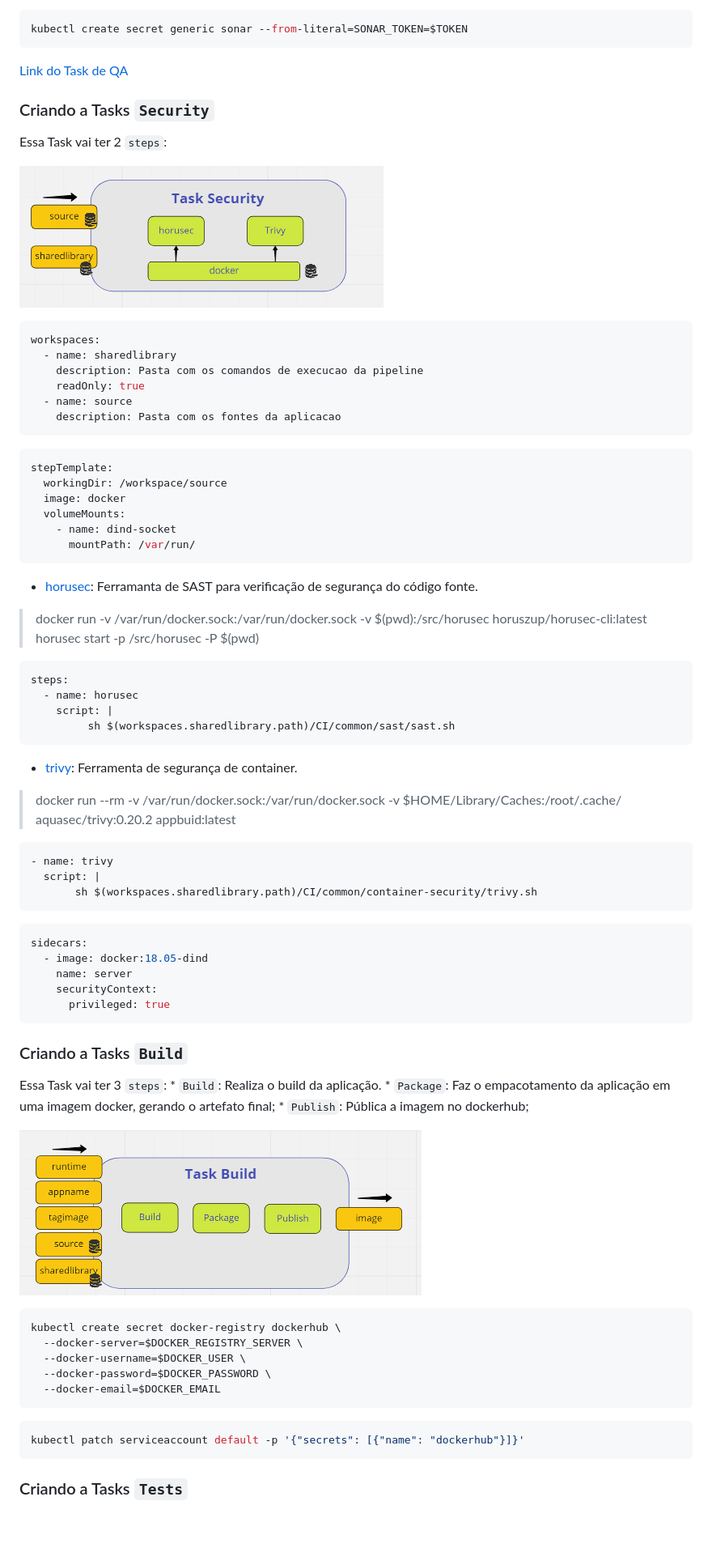
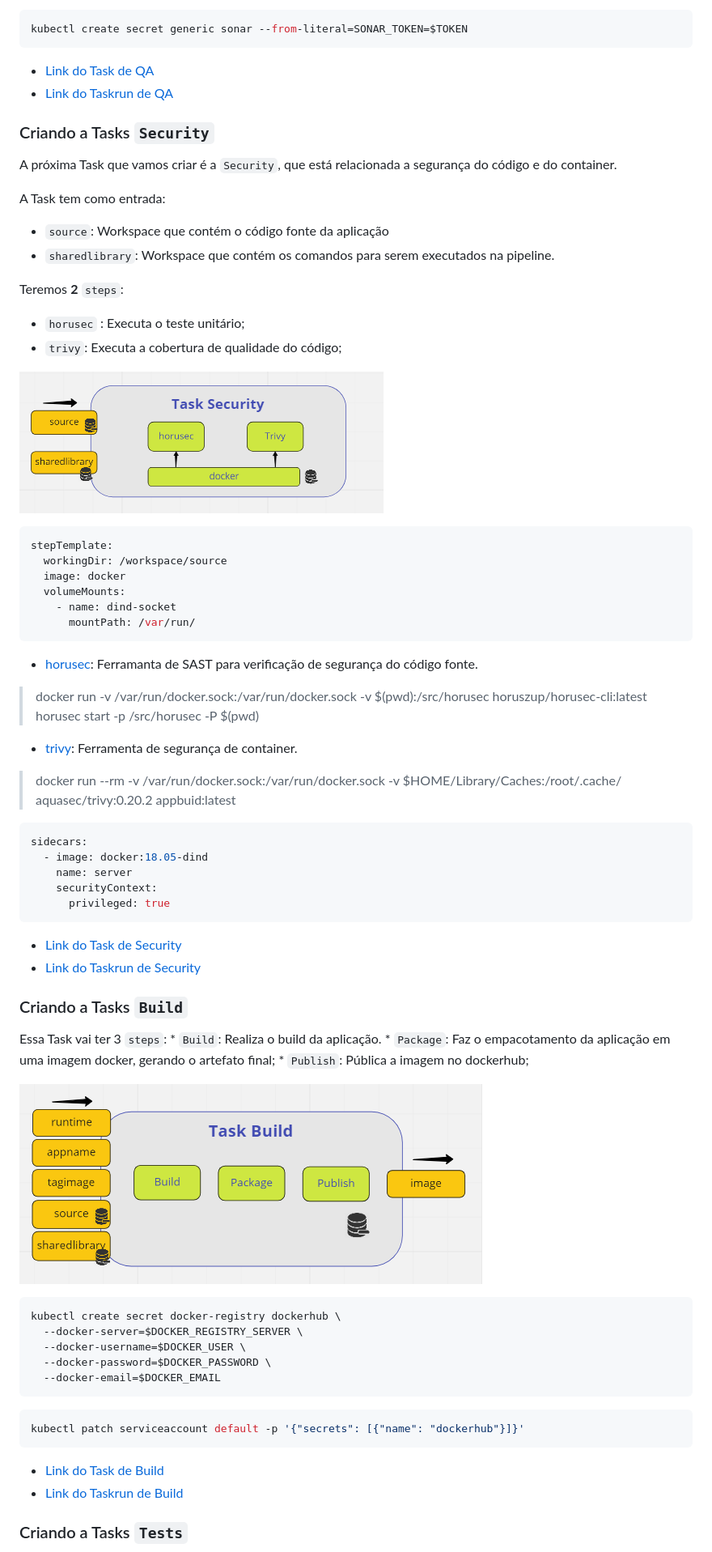
Before and after one commit to clodonil/treinamento_tekton_pipelines, a Markdown page: tasks-dev.md, the part around the change printed below. Shown: that part at 81% size. Rendered like a GitHub page; pictures changed too: img/image9.png; blank space fills up the shorter version.

Commit message:
Melhorando a escrita

````diff
--- a/tasks-dev.md
+++ b/tasks-dev.md
@@ -229,27 +229,25 @@ Crie um secret para armazenar o Token criado no site [SonarCloud](https://sonarc
 kubectl create secret generic sonar --from-literal=SONAR_TOKEN=$TOKEN
 ```
 
-[Link do Task de QA](proj/tasks/QA/task-qa.yaml)
+* [Link do Task de QA](proj/tasks/QA/task-qa.yaml)
+* [Link do Taskrun de QA](proj/tasks/QA/taskrun-qa.yaml)
 
 ### Criando a Tasks `Security`
 
- Essa Task vai ter 2 `steps`:
+A próxima Task que vamos criar é a `Security`, que está relacionada a segurança do código e do container.
 
+A Task tem como entrada:
+* `source`: Workspace que contém o código fonte da aplicação
+* `sharedlibrary`: Workspace que contém os comandos para serem executados na pipeline.
 
-
+Teremos **2** `steps`:
+   * `horusec` : Executa o teste unitário;
+   * `trivy`: Executa a cobertura de qualidade do código;
 
 
 ![build](img/image10.png)
 
 
-```yaml
-workspaces:
-  - name: sharedlibrary
-    description: Pasta com os comandos de execucao da pipeline
-    readOnly: true
-  - name: source
-    description: Pasta com os fontes da aplicacao
-```
 
 ```yaml
 stepTemplate:
@@ -263,23 +261,13 @@ stepTemplate:
 
 > docker run -v /var/run/docker.sock:/var/run/docker.sock -v $(pwd):/src/horusec horuszup/horusec-cli:latest horusec start -p /src/horusec -P $(pwd)
 
-```yaml
-steps:
-  - name: horusec
-    script: |
-         sh $(workspaces.sharedlibrary.path)/CI/common/sast/sast.sh
-```
+
 
 * [trivy](https://www.aquasec.com/products/trivy/): Ferramenta de segurança de container.
 
 > docker run --rm -v /var/run/docker.sock:/var/run/docker.sock -v $HOME/Library/Caches:/root/.cache/ aquasec/trivy:0.20.2 appbuid:latest
 
 
-```yaml
-- name: trivy
-  script: |
-       sh $(workspaces.sharedlibrary.path)/CI/common/container-security/trivy.sh
-```
 
 ```yaml
 sidecars:
@@ -288,6 +276,9 @@ sidecars:
     securityContext:
       privileged: true
 ```
+
+* [Link do Task de Security](proj/tasks/Security/task-security.yaml)
+* [Link do Taskrun de Security](proj/tasks/Security/taskrun-security.yaml)
 
 
 ### Criando a Tasks `Build`
@@ -313,6 +304,11 @@ kubectl create secret docker-registry dockerhub \
 kubectl patch serviceaccount default -p '{"secrets": [{"name": "dockerhub"}]}'
 ```
 
+
+* [Link do Task de Build](proj/tasks/Build/task-build.yaml)
+* [Link do Taskrun de Build](proj/tasks/Build/taskrun-build.yaml)
+
+
 ### Criando a Tasks `Tests`
  Essa Task vai ter 2 `steps`:
     * `Performance`: Teste de performance da aplicação utilizando o `K6`.
````
Also changed, not shown: other parts of tasks-dev.md (+7 -1 lines).
